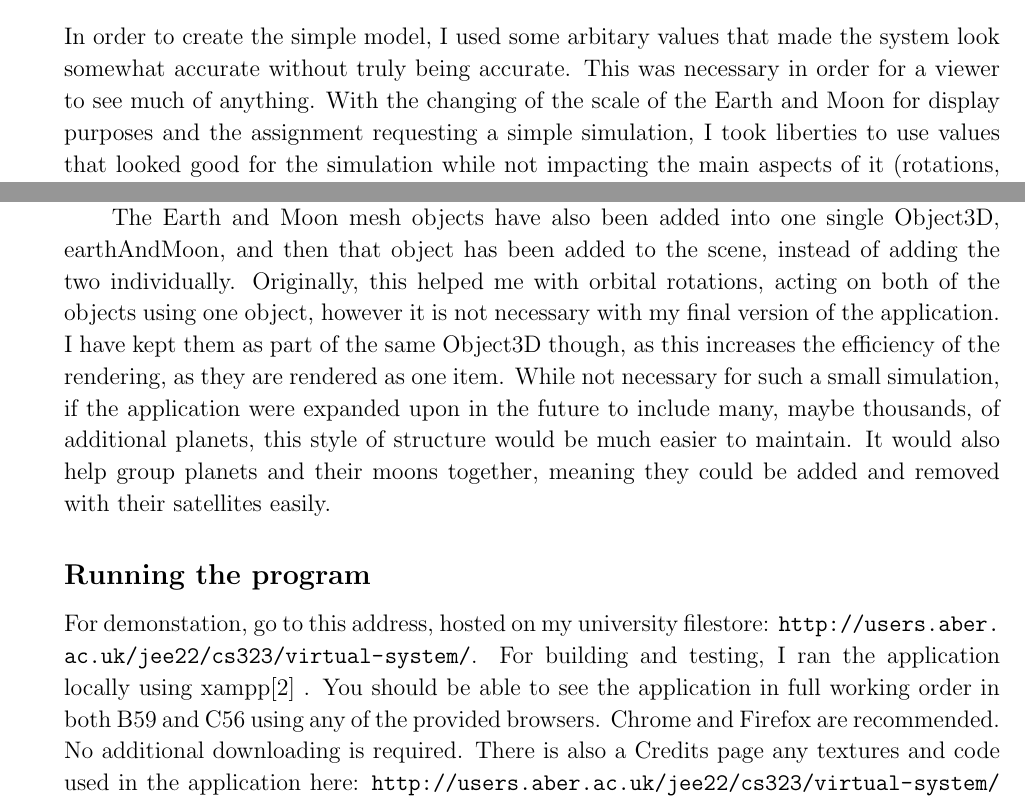
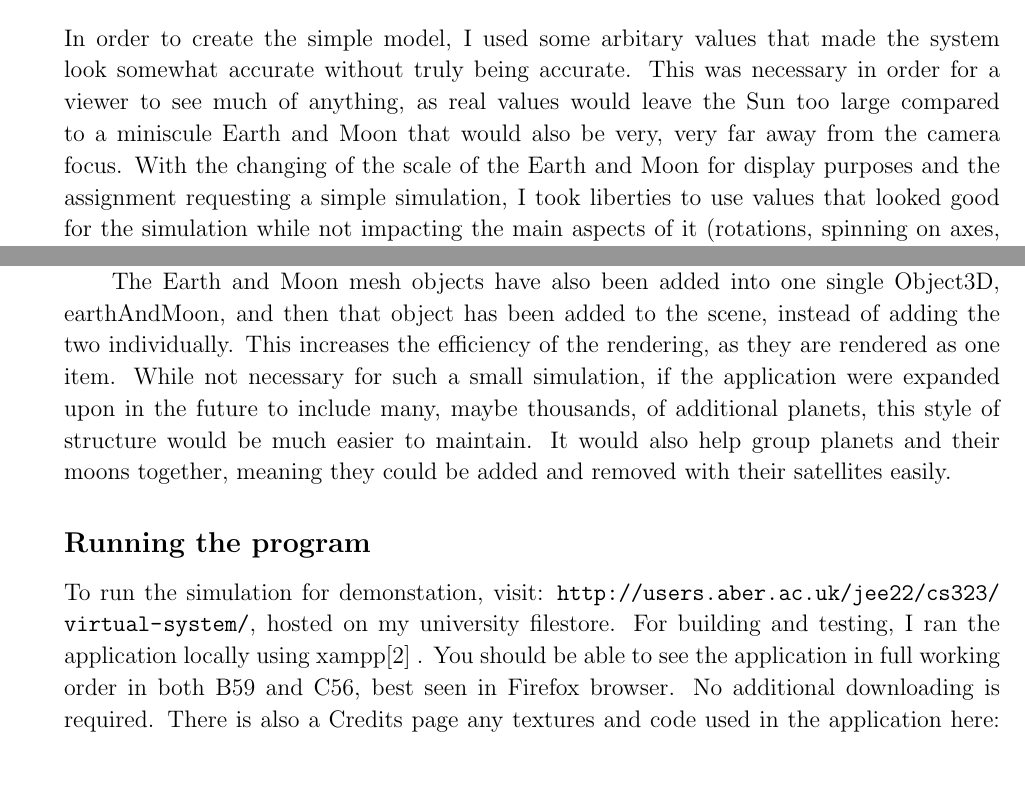
Before and after one commit to coderGhast/CS323_Sun-Earth-Moon-System, a LaTeX problem sheet (Report/CS323 Sun Earth Moon Assignment Report jee22.tex): two parts of pages 3 and 4 of 17, joined at a grey line, cut so that both start at the same text, the shorter picture padded with empty space. Compiled offline with pdfLaTeX.

Commit message:
Report - minor updates after merge
A few spelling and grammar changes after the merge.

```diff
--- a/Report/CS323 Sun Earth Moon Assignment Report jee22.tex
+++ b/Report/CS323 Sun Earth Moon Assignment Report jee22.tex
@@ -198,7 +198,7 @@ This assignment tasked me with using WebGL to create and display a simple animat
 %----------------------------------------------------------------------------------------
 \section{Simulation}
 \subsection{Parameters}
-In order to create the simple model, I used some arbitary values that made the system look somewhat accurate without truly being accurate. This was necessary in order for a viewer to see much of anything. With the changing of the scale of the Earth and Moon for display purposes and the assignment requesting a simple simulation, I took liberties to use values that looked good for the simulation while not impacting the main aspects of it (rotations, spinning on axes, orbital and axial tilts, etc). These parameters are:
+In order to create the simple model, I used some arbitary values that made the system look somewhat accurate without truly being accurate. This was necessary in order for a viewer to see much of anything, as real values would leave the Sun too large compared to a miniscule Earth and Moon that would also be very, very far away from the camera focus. With the changing of the scale of the Earth and Moon for display purposes and the assignment requesting a simple simulation, I took liberties to use values that looked good for the simulation while not impacting the main aspects of it (rotations, spinning on axes, orbital and axial tilts, etc). These parameters are:
 
 \begin{lstlisting}
 // Large, so we can actually see something with our model.
@@ -234,10 +234,10 @@ I have structured my JavaScript code such that there are files for each major co
 
 Most of the values that parameters for controlling speed, size and the tilts of the planets are contained in a single global variable file, for easy access when I was building and testing my simulation. The setup and main rendering loop are in a single Controller file, and this calls to methods in the other files in the order that things should be initialised and updated. This made it easier to ensure the correct ordering of events.
 
-The Earth and Moon mesh objects have also been added into one single Object3D, earthAndMoon, and then that object has been added to the scene, instead of adding the two individually. Originally, this helped me with orbital rotations, acting on both of the objects using one object, however it is not necessary with my final version of the application. I have kept them as part of the same Object3D though, as this increases the efficiency of the rendering, as they are rendered as one item. While not necessary for such a small simulation, if the application were expanded upon in the future to include many, maybe thousands, of additional planets, this style of structure would be much easier to maintain. It would also help group planets and their moons together, meaning they could be added and removed with their satellites easily.
+The Earth and Moon mesh objects have also been added into one single Object3D, earthAndMoon, and then that object has been added to the scene, instead of adding the two individually. This increases the efficiency of the rendering, as they are rendered as one item. While not necessary for such a small simulation, if the application were expanded upon in the future to include many, maybe thousands, of additional planets, this style of structure would be much easier to maintain. It would also help group planets and their moons together, meaning they could be added and removed with their satellites easily.
 
 \subsection{Running the program}
-For demonstation, go to this address, hosted on my university filestore: \url{http://users.aber.ac.uk/jee22/cs323/virtual-system/}. For building and testing, I ran the application locally using xampp\cite{xampp} . You should be able to see the application in full working order in both B59 and C56 using any of the provided browsers. Chrome and Firefox are recommended. No additional downloading is required. There is also a Credits page any textures and code used in the application here: \url{http://users.aber.ac.uk/jee22/cs323/virtual-system/credits.html}.
+To run the simulation for demonstation, visit: \url{http://users.aber.ac.uk/jee22/cs323/virtual-system/}, hosted on my university filestore. For building and testing, I ran the application locally using xampp\cite{xampp} . You should be able to see the application in full working order in both B59 and C56, best seen in Firefox browser. No additional downloading is required. There is also a Credits page any textures and code used in the application here: \url{http://users.aber.ac.uk/jee22/cs323/virtual-system/credits.html}.
 
 
 %----------------------------------------------------------------------------------------
```
Also changed, not shown: Report/CS323 Sun Earth Moon Assignment Report jee22.pdf, Report/CS323 Sun Earth Moon Assignment Report jee22.tex (4 more changed lines), 5 other files.
